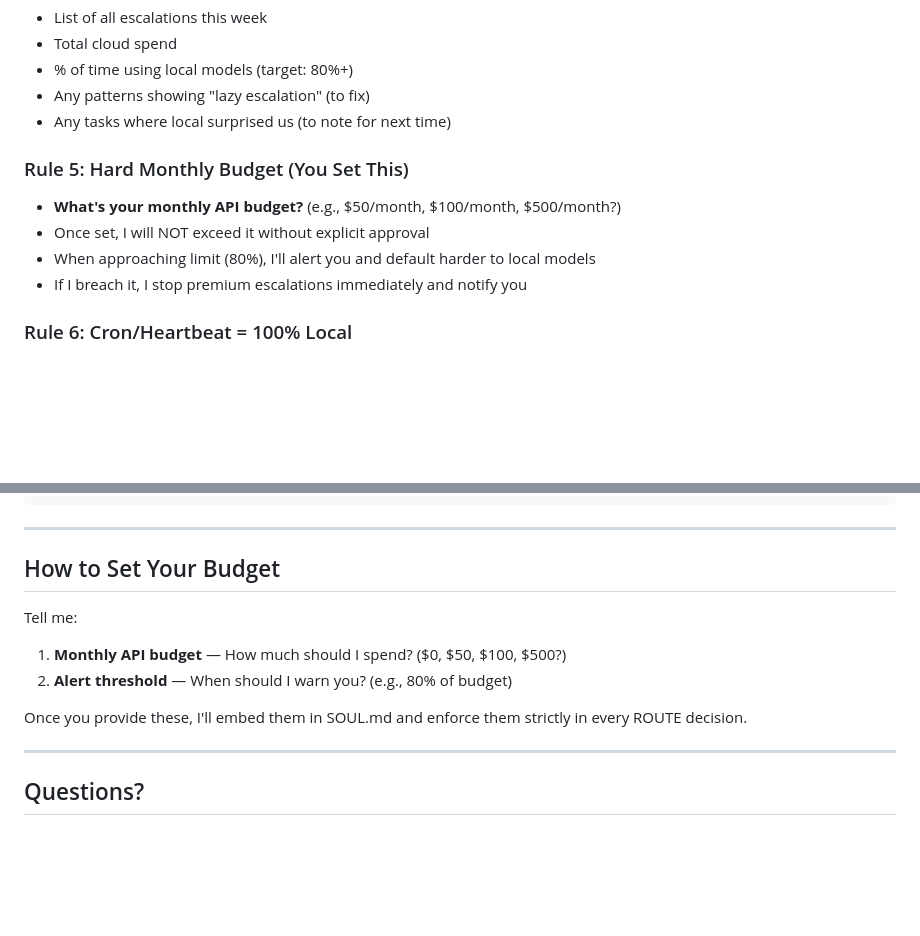
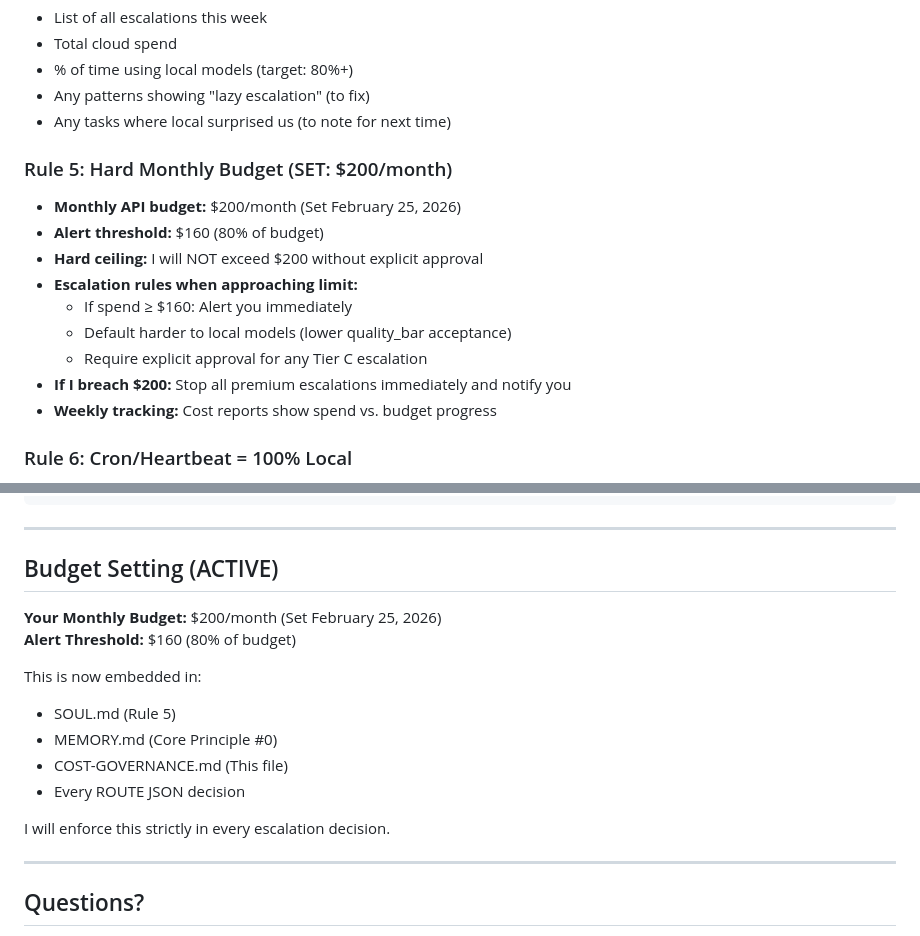
Before and after one commit to winzenburg/MissionControl, a Markdown page: COST-GOVERNANCE.md, 2 parts joined by grey strips. GitHub-like rendering; blank space fills up the shorter version.

Commit message:
SET BUDGET: $200/month hard ceiling (Feb 25, 2026)
BUDGET ENFORCEMENT:
- Monthly ceiling: $200/month
- Alert threshold: $160 (80% of budget)
- Hard stop: Will NOT exceed $200 without explicit approval

BEHAVIORAL CHANGES:
- When spend >= $160: Alert immediately
- Default harder to local models
- Require explicit approval for Tier C escalations
- If breach $200: Stop premium escalations immediately

TRACKED IN:
- SOUL.md (Rule 5)
- MEMORY.md (Core Principle #0)
- COST-GOVERNANCE.md (Section 5 + Budget Setting)
- Every ROUTE JSON includes estimated_cost

TARGET: 80%+ local usage keeps spend near $0/month
Worst case (if all local fails): ~$6-7/day = ~$180/month (under budget)

This constraint is now permanently embedded in all decision-making

```diff
--- a/COST-GOVERNANCE.md
+++ b/COST-GOVERNANCE.md
@@ -64,11 +64,16 @@ Every premium escalation (Tier B/C) is logged with:
 - Any patterns showing "lazy escalation" (to fix)
 - Any tasks where local surprised us (to note for next time)
 
-### Rule 5: Hard Monthly Budget (You Set This)
-- **What's your monthly API budget?** (e.g., $50/month, $100/month, $500/month?)
-- Once set, I will NOT exceed it without explicit approval
-- When approaching limit (80%), I'll alert you and default harder to local models
-- If I breach it, I stop premium escalations immediately and notify you
+### Rule 5: Hard Monthly Budget (SET: $200/month)
+- **Monthly API budget:** $200/month (Set February 25, 2026)
+- **Alert threshold:** $160 (80% of budget)
+- **Hard ceiling:** I will NOT exceed $200 without explicit approval
+- **Escalation rules when approaching limit:**
+  - If spend ≥ $160: Alert you immediately
+  - Default harder to local models (lower quality_bar acceptance)
+  - Require explicit approval for any Tier C escalation
+- **If I breach $200:** Stop all premium escalations immediately and notify you
+- **Weekly tracking:** Cost reports show spend vs. budget progress
 
 ### Rule 6: Cron/Heartbeat = 100% Local
 - Background jobs (cron, heartbeat, automated monitoring): **ALWAYS local only**
@@ -166,13 +171,18 @@ Every Friday at 2 PM, I will provide:
 
 ---
 
-## How to Set Your Budget
+## Budget Setting (ACTIVE)
 
-Tell me:
-1. **Monthly API budget** — How much should I spend? ($0, $50, $100, $500?)
-2. **Alert threshold** — When should I warn you? (e.g., 80% of budget)
+**Your Monthly Budget:** $200/month (Set February 25, 2026)
+**Alert Threshold:** $160 (80% of budget)
 
-Once you provide these, I'll embed them in SOUL.md and enforce them strictly in every ROUTE decision.
+This is now embedded in:
+- SOUL.md (Rule 5)
+- MEMORY.md (Core Principle #0)
+- COST-GOVERNANCE.md (This file)
+- Every ROUTE JSON decision
+
+I will enforce this strictly in every escalation decision.
 
 ---
 
```
Also changed, not shown: MEMORY.md (+3 -1 lines), SOUL.md (+6 -4 lines).
